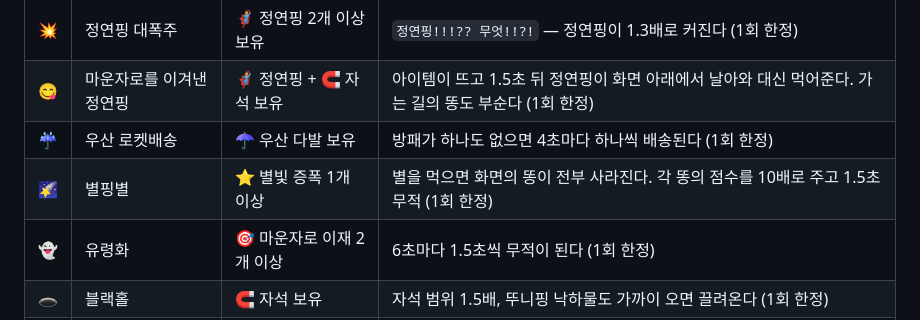
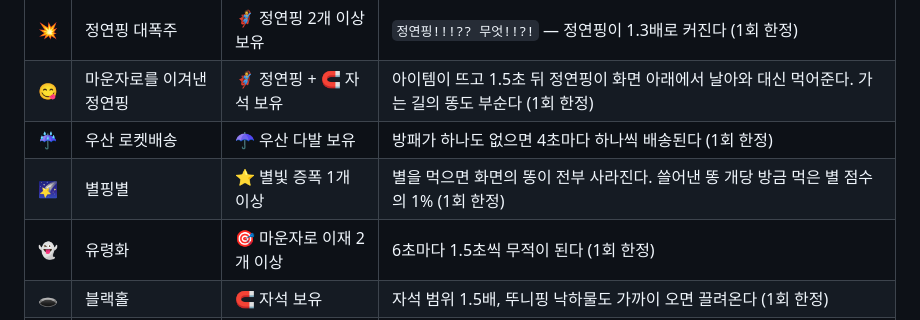
Before and after one commit to bamhobak/ddongpi, a Markdown page: README.md, the part around the change. Rendered like a GitHub page.

Commit message:
README 별핑별 설명 갱신
Co-Authored-By: Claude Opus 5 (1M context) <noreply@anthropic.com>

```diff
--- a/README.md
+++ b/README.md
@@ -71,7 +71,7 @@
 | 💥 | 정연핑 대폭주 | 🦸 정연핑 2개 이상 보유 | `정연핑!!!?? 무엇!!?!` — 정연핑이 1.3배로 커진다 (1회 한정) |
 | 😋 | 마운자로를 이겨낸 정연핑 | 🦸 정연핑 + 🧲 자석 보유 | 아이템이 뜨고 1.5초 뒤 정연핑이 화면 아래에서 날아와 대신 먹어준다. 가는 길의 똥도 부순다 (1회 한정) |
 | ☔ | 우산 로켓배송 | ☂️ 우산 다발 보유 | 방패가 하나도 없으면 4초마다 하나씩 배송된다 (1회 한정) |
-| 🌠 | 별핑별 | ⭐ 별빛 증폭 1개 이상 | 별을 먹으면 화면의 똥이 전부 사라진다. 각 똥의 점수를 10배로 주고 1.5초 무적 (1회 한정) |
+| 🌠 | 별핑별 | ⭐ 별빛 증폭 1개 이상 | 별을 먹으면 화면의 똥이 전부 사라진다. 쓸어낸 똥 개당 방금 먹은 별 점수의 1% (1회 한정) |
 | 👻 | 유령화 | 🎯 마운자로 이재 2개 이상 | 6초마다 1.5초씩 무적이 된다 (1회 한정) |
 | 🕳️ | 블랙홀 | 🧲 자석 보유 | 자석 범위 1.5배, 뚜니핑 낙하물도 가까이 오면 끌려온다 (1회 한정) |
 | 🌝 | 대왕 뚜니핑 군단 | 🌝 대왕 뚜니핑 보유 | 대왕 등장률 3배, 대왕 점수 2배 (1회 한정) |
```
